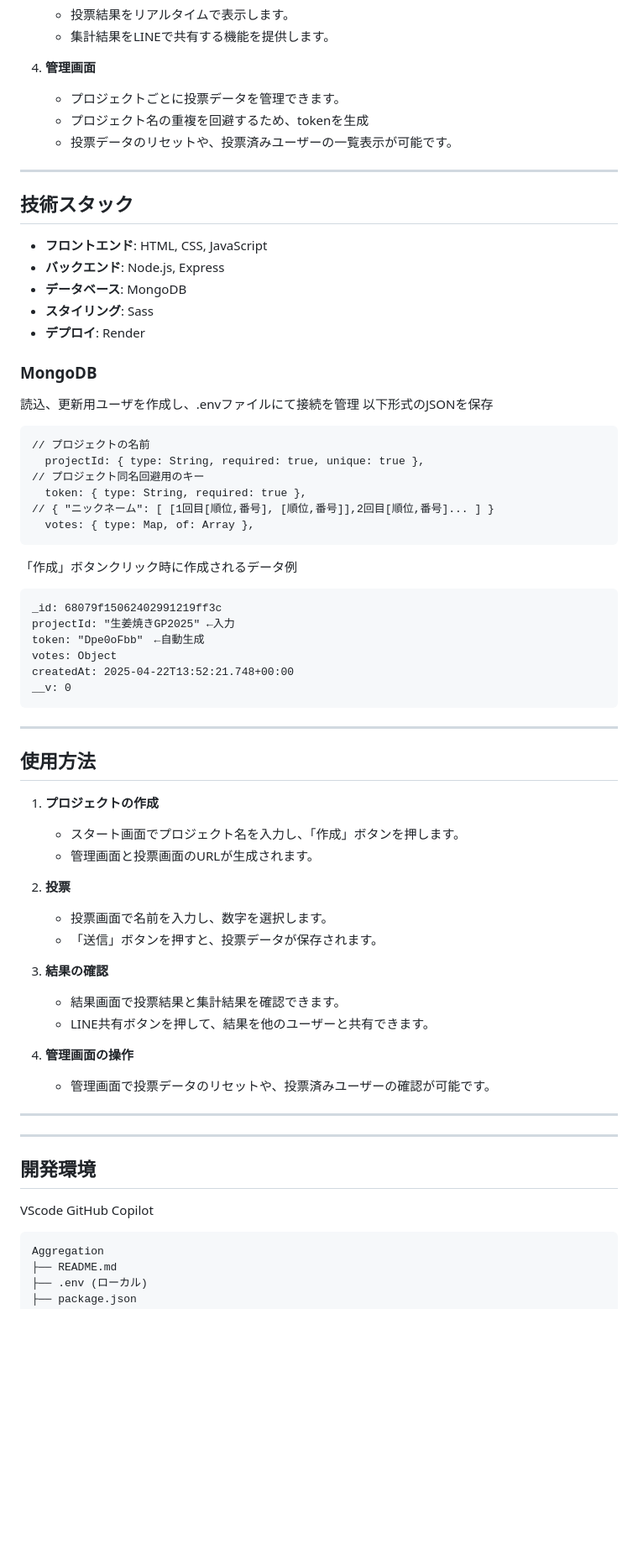
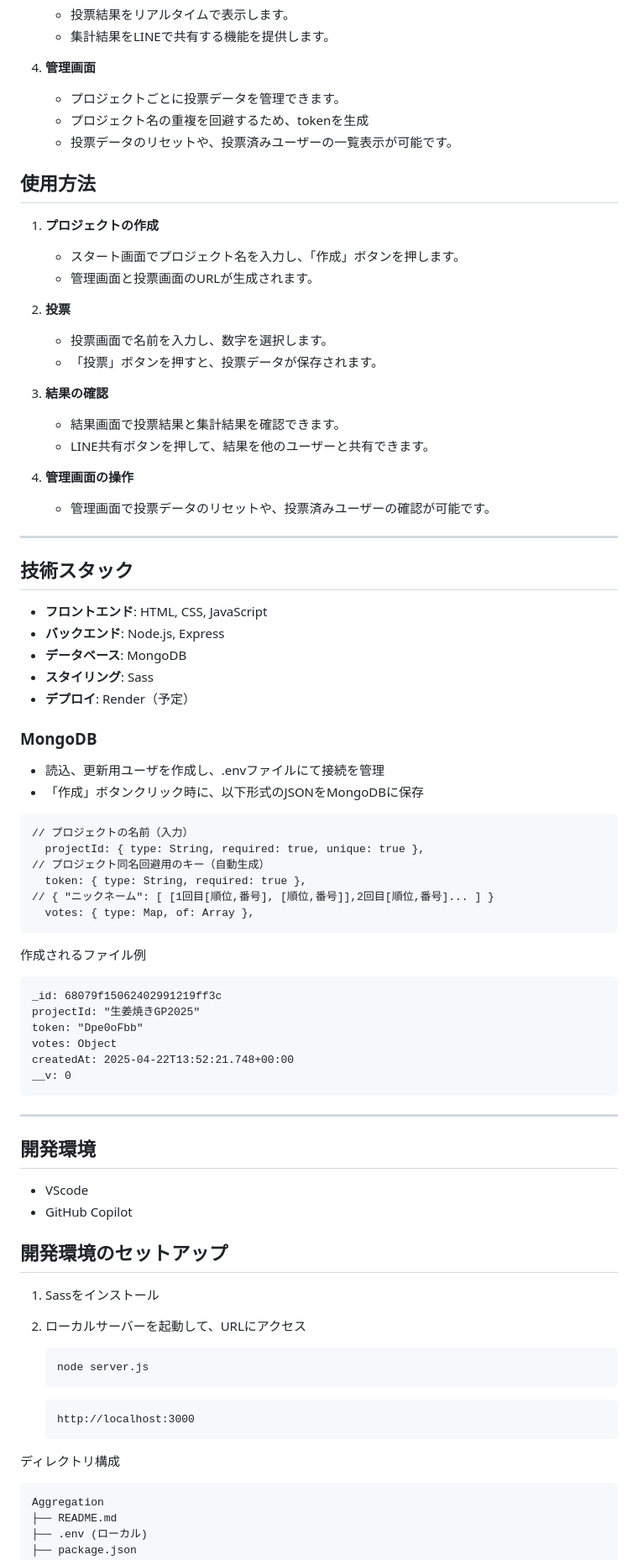
Before and after one commit to FukaminishiTama/Aggregation, a Markdown page: README.md, the part around one of its changes. Shown at 84% size. Drawn GitHub-style; blank space fills up the shorter version.

````diff
--- a/README.md
+++ b/README.md
@@ -29,39 +26,6 @@
    - プロジェクト名の重複を回避するため、tokenを生成
    - 投票データのリセットや、投票済みユーザーの一覧表示が可能です。
 
----
-
-## 技術スタック
-
-- **フロントエンド**: HTML, CSS, JavaScript
-- **バックエンド**: Node.js, Express
-- **データベース**: MongoDB
-- **スタイリング**: Sass
-- **デプロイ**: Render
-
-### MongoDB
-読込、更新用ユーザを作成し、.envファイルにて接続を管理
-以下形式のJSONを保存
-```
-// プロジェクトの名前
-  projectId: { type: String, required: true, unique: true },
-// プロジェクト同名回避用のキー
-  token: { type: String, required: true },
-// { "ニックネーム": [ [1回目[順位,番号], [順位,番号]],2回目[順位,番号]... ] }
-  votes: { type: Map, of: Array },
-```
-「作成」ボタンクリック時に作成されるデータ例
-```
-_id: 68079f15062402991219ff3c
-projectId: "生姜焼きGP2025" ←入力
-token: "Dpe0oFbb"　←自動生成
-votes: Object
-createdAt: 2025-04-22T13:52:21.748+00:00
-__v: 0
-```
-
----
-
 ## 使用方法
 
 1. **プロジェクトの作成**
@@ -70,7 +34,7 @@ __v: 0
 
 2. **投票**
    - 投票画面で名前を入力し、数字を選択します。
-   - 「送信」ボタンを押すと、投票データが保存されます。
+   - 「投票」ボタンを押すと、投票データが保存されます。
 
 3. **結果の確認**
    - 結果画面で投票結果と集計結果を確認できます。
@@ -81,12 +45,54 @@ __v: 0
 
 ---
 
+## 技術スタック
+
+- **フロントエンド**: HTML, CSS, JavaScript
+- **バックエンド**: Node.js, Express
+- **データベース**: MongoDB
+- **スタイリング**: Sass
+- **デプロイ**: Render（予定）
+
+### MongoDB
+- 読込、更新用ユーザを作成し、.envファイルにて接続を管理
+- 「作成」ボタンクリック時に、以下形式のJSONをMongoDBに保存
+```
+// プロジェクトの名前（入力）
+  projectId: { type: String, required: true, unique: true },
+// プロジェクト同名回避用のキー（自動生成）
+  token: { type: String, required: true },
+// { "ニックネーム": [ [1回目[順位,番号], [順位,番号]],2回目[順位,番号]... ] }
+  votes: { type: Map, of: Array },
+```
+作成されるファイル例
+```
+_id: 68079f15062402991219ff3c
+projectId: "生姜焼きGP2025"
+token: "Dpe0oFbb"
+votes: Object
+createdAt: 2025-04-22T13:52:21.748+00:00
+__v: 0
+```
+
 ---
 
 ## 開発環境
-VScode
-GitHub Copilot
+- VScode
+- GitHub Copilot
 
+## 開発環境のセットアップ
+
+1. Sassをインストール
+
+2. ローカルサーバーを起動して、URLにアクセス
+   ```bash
+   node server.js
+   ```
+   ```
+   http://localhost:3000
+   ```
+
+ディレクトリ構成
 ```
 Aggregation
 ├── README.md
````
Also changed, not shown: other parts of README.md (+155 -62 lines).
